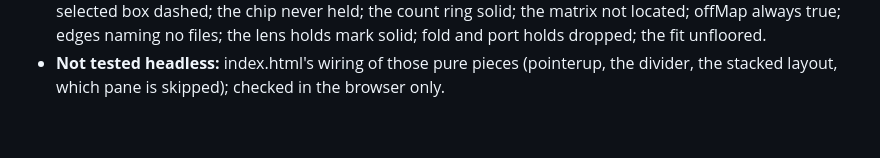
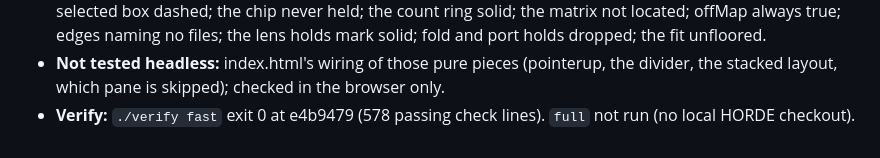
Before and after one commit to Julian-B-Smith/loupe, a Markdown page: traces/2026-10-30-q031-side-by-side.md, the part around the change. Rendered like a GitHub page.

Commit message:
Q-031 trace: verify hash; ROADMAP status
Co-Authored-By: Claude Opus 5.5 <noreply@anthropic.com>

```diff
--- a/traces/2026-10-30-q031-side-by-side.md
+++ b/traces/2026-10-30-q031-side-by-side.md
@@ -71,3 +71,4 @@
   holds mark solid; fold and port holds dropped; the fit unfloored.
 - **Not tested headless:** index.html's wiring of those pure pieces (pointerup, the divider, the stacked layout, which
   pane is skipped); checked in the browser only.
+- **Verify:** `./verify fast` exit 0 at e4b9479 (578 passing check lines). `full` not run (no local HORDE checkout).
```
Also changed, not shown: ROADMAP.md (+1 -1 lines).
